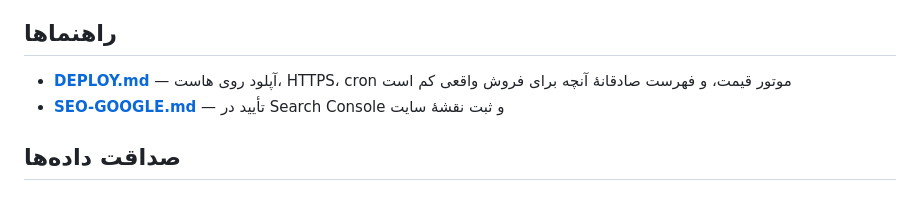
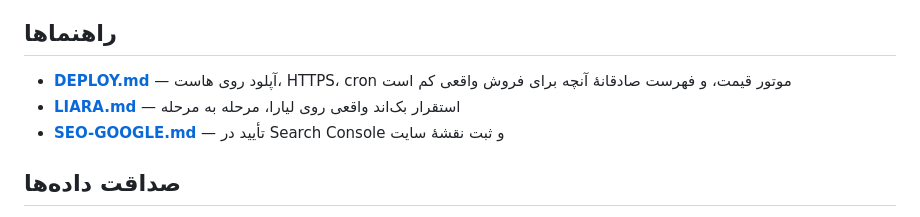
Before and after one commit to alihosaenpour-lab/yadakyar, a Markdown page: README.md, the part around the change. GitHub-like rendering.

Commit message:
docs: راهنمای مرحله‌به‌مرحلهٔ استقرار روی لیارا

```diff
--- a/README.md
+++ b/README.md
@@ -60,6 +60,7 @@ python3 -u server.py          # http://localhost:8080
 ## راهنماها
 
 - **[DEPLOY.md](DEPLOY.md)** — آپلود روی هاست، HTTPS، cron موتور قیمت، و فهرست صادقانهٔ آنچه برای فروش واقعی کم است
+- **[LIARA.md](LIARA.md)** — استقرار بک‌اند واقعی روی لیارا، مرحله به مرحله
 - **[SEO-GOOGLE.md](SEO-GOOGLE.md)** — تأیید در Search Console و ثبت نقشهٔ سایت
 
 ## صداقت داده‌ها
```
Also changed, not shown: LIARA.md (added, +122 -0 lines).
